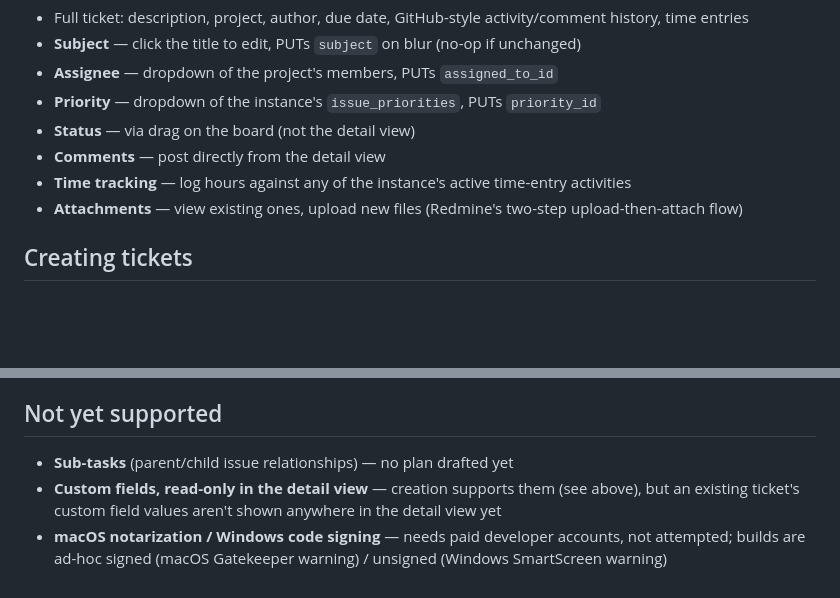
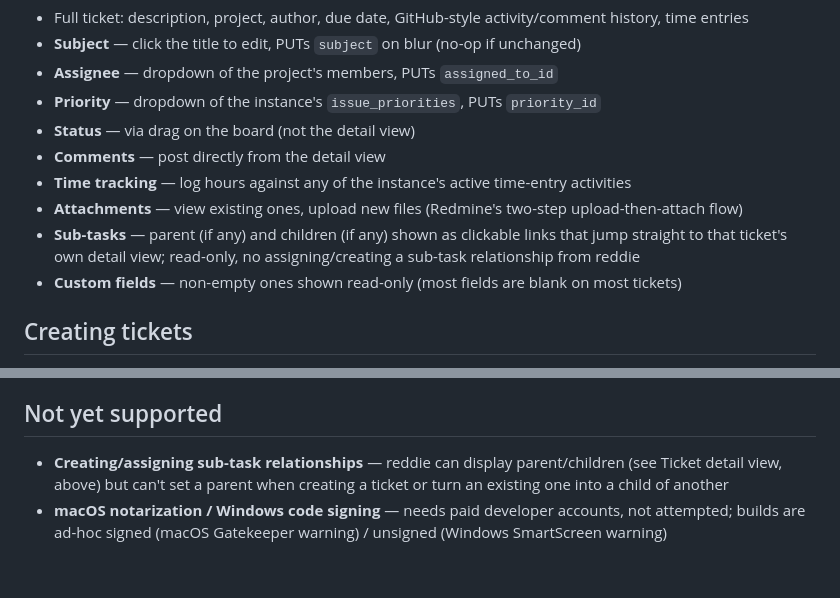
Before and after one commit to buluma/reddie, a Markdown page: FEATURES.md, 2 parts joined by grey strips. GitHub-like rendering; blank space fills up the shorter version.

Commit message:
docs: update FEATURES.md for sub-task/custom-field detail-view display

```diff
--- a/FEATURES.md
+++ b/FEATURES.md
@@ -23,6 +23,8 @@ Living list of what reddie currently supports, kept in sync with SHA-18 in Linea
 - **Comments** — post directly from the detail view
 - **Time tracking** — log hours against any of the instance's active time-entry activities
 - **Attachments** — view existing ones, upload new files (Redmine's two-step upload-then-attach flow)
+- **Sub-tasks** — parent (if any) and children (if any) shown as clickable links that jump straight to that ticket's own detail view; read-only, no assigning/creating a sub-task relationship from reddie
+- **Custom fields** — non-empty ones shown read-only (most fields are blank on most tickets)
 
 ## Creating tickets
 
@@ -44,6 +46,5 @@ Living list of what reddie currently supports, kept in sync with SHA-18 in Linea
 
 ## Not yet supported
 
-- **Sub-tasks** (parent/child issue relationships) — no plan drafted yet
-- **Custom fields, read-only in the detail view** — creation supports them (see above), but an existing ticket's custom field values aren't shown anywhere in the detail view yet
+- **Creating/assigning sub-task relationships** — reddie can display parent/children (see Ticket detail view, above) but can't set a parent when creating a ticket or turn an existing one into a child of another
 - **macOS notarization / Windows code signing** — needs paid developer accounts, not attempted; builds are ad-hoc signed (macOS Gatekeeper warning) / unsigned (Windows SmartScreen warning)
```
